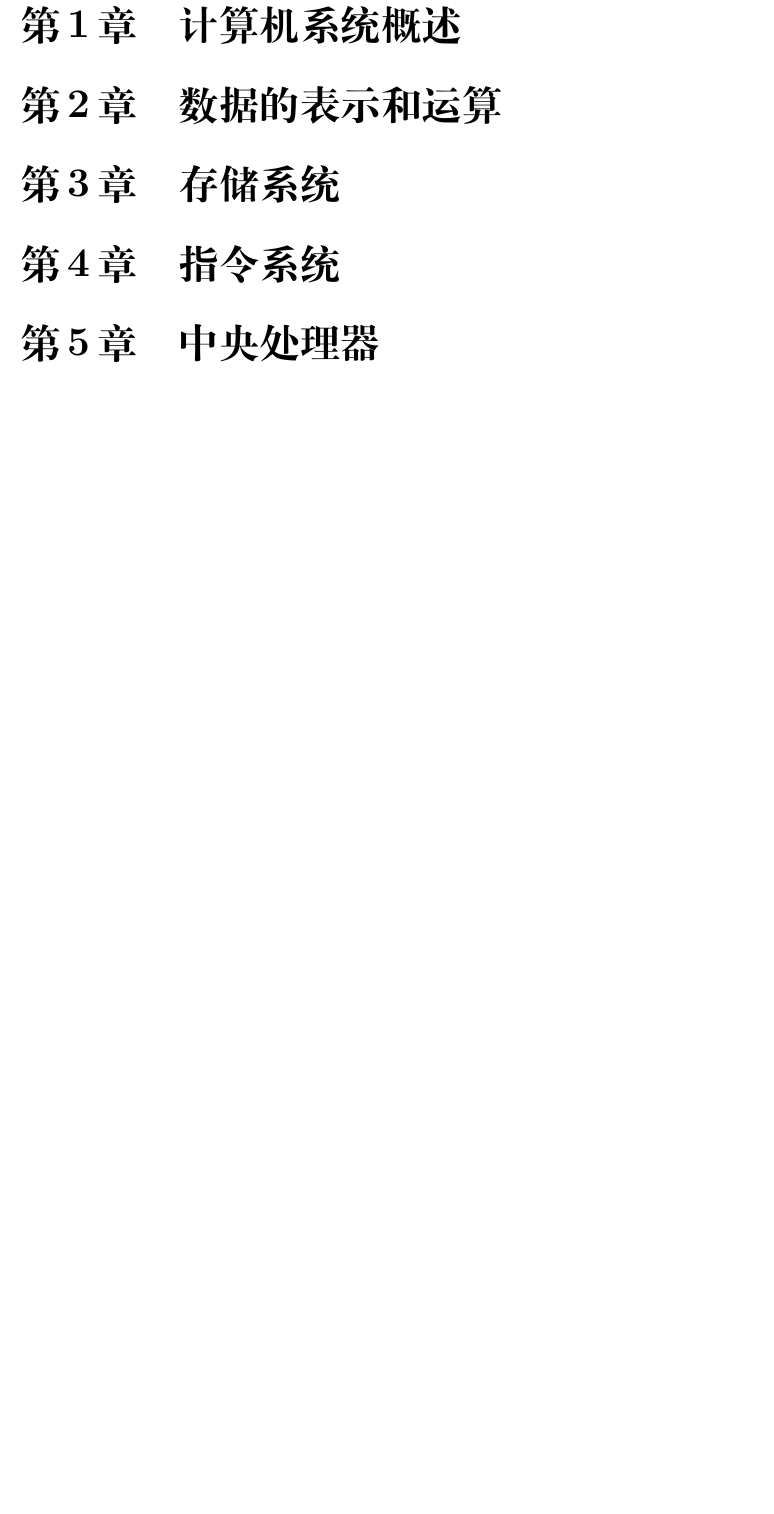
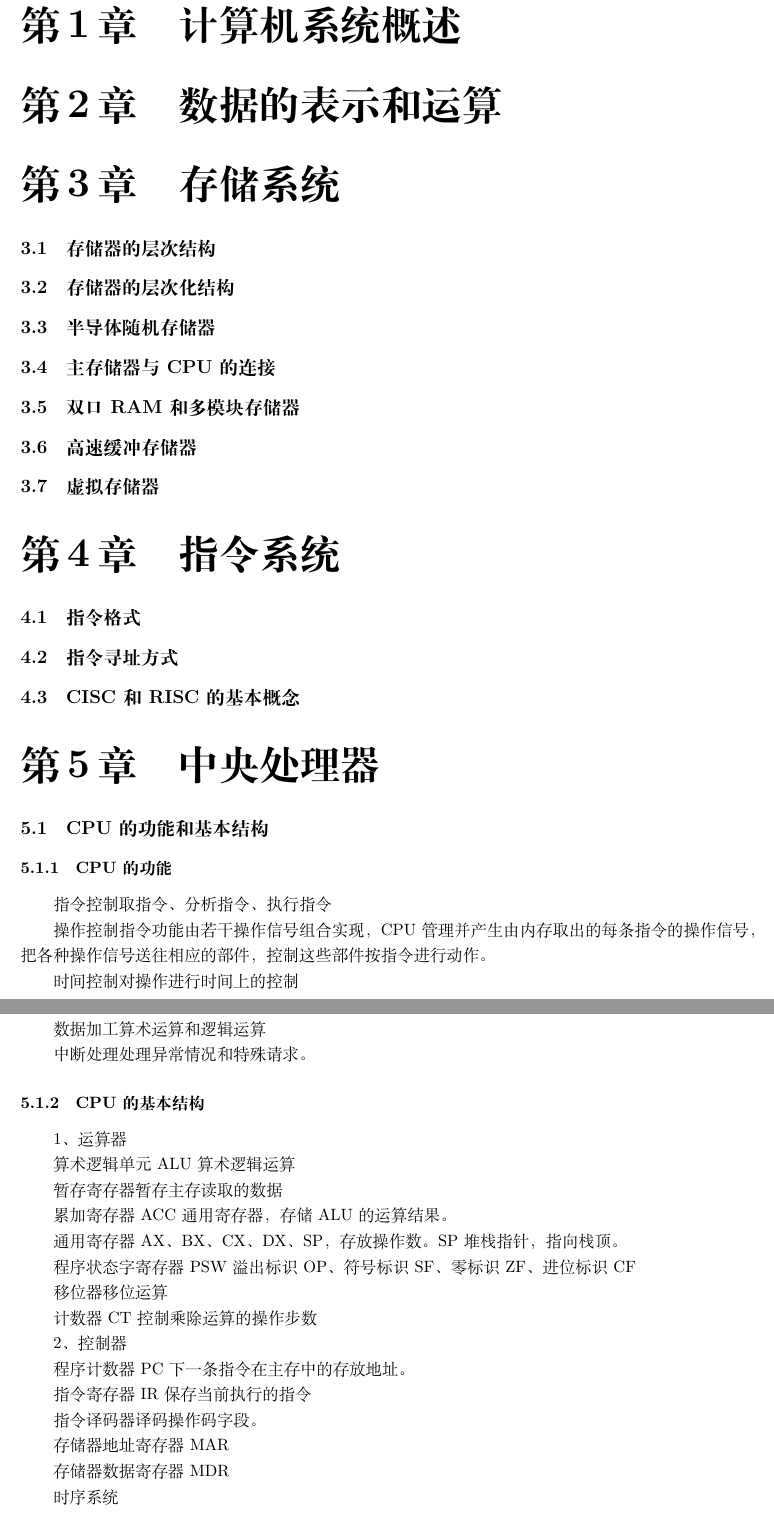
Before and after one commit to yanshuicc/yscc-latex-document, a LaTeX document (computer-organization.tex): part of page 3 of 4 before the commit and two parts of pages 4 and 5 of 7 after it, the two joined at a grey line, cut so that both start at the same text, the shorter picture padded with empty space. Compiled offline with XeLaTeX.

Commit message:
2015-09-30

```diff
--- a/computer-organization.tex
+++ b/computer-organization.tex
@@ -42,11 +42,108 @@
 
 \section{计算机系统概述}
 
+
+
+
+
 \section{数据的表示和运算}
+
+
+
 
 \section{存储系统}
 
+\subsection{存储器的层次结构}
+
+\subsection{存储器的层次化结构}
+
+\subsection{半导体随机存储器}
+
+\subsection{主存储器与CPU的连接}
+
+\subsection{双口RAM和多模块存储器}
+
+\subsection{高速缓冲存储器}
+
+\subsection{虚拟存储器}
+
+
+
+
+
 \section{指令系统}
+
+\subsection{指令格式}
+
+\subsection{指令寻址方式}
+
+\subsection{CISC和RISC的基本概念}
+
+
+
+
+
+
 
 \section{中央处理器}
 
+\subsection{CPU的功能和基本结构}
+
+\subsubsection{CPU的功能}
+
+指令控制
+取指令、分析指令、执行指令
+
+操作控制
+指令功能由若干操作信号组合实现，CPU管理并产生由内存取出的每条指令的操作信号，把各种操作信号送往相应的部件，控制这些部件按指令进行动作。
+
+时间控制
+对操作进行时间上的控制
+
+数据加工
+算术运算和逻辑运算
+
+中断处理
+处理异常情况和特殊请求。
+
+\subsubsection{CPU的基本结构}
+
+1、运算器
+
+算术逻辑单元ALU
+算术逻辑运算
+
+暂存寄存器
+暂存主存读取的数据
+
+累加寄存器ACC
+通用寄存器，存储ALU的运算结果。
+
+通用寄存器
+AX、BX、CX、DX、SP，存放操作数。SP堆栈指针，指向栈顶。
+
+程序状态字寄存器PSW
+溢出标识OP、符号标识SF、零标识ZF、进位标识CF
+
+移位器
+移位运算
+
+计数器CT
+控制乘除运算的操作步数
+
+2、控制器
+
+程序计数器PC
+下一条指令在主存中的存放地址。
+
+指令寄存器IR
+保存当前执行的指令
+
+指令译码器
+译码操作码字段。
+
+存储器地址寄存器MAR
+
+存储器数据寄存器MDR
+
+时序系统
```
Also changed, not shown: computer-organization.tex (73 more changed lines).
